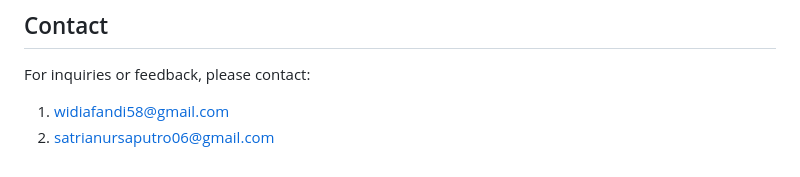
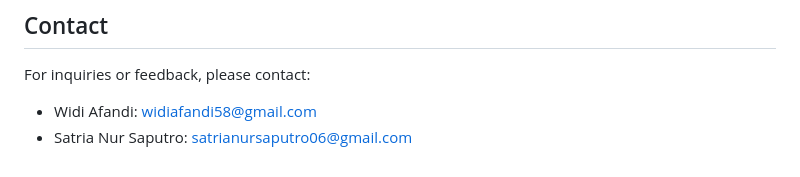
Before and after one commit to technisekai/leaf-rice-classification, a Markdown page: README.md, the part around the change. Rendered like a GitHub page.

Commit message:
formatter

```diff
--- a/README.md
+++ b/README.md
@@ -73,5 +73,5 @@ This project is licensed under the MIT License. See the [LICENSE](LICENSE) file
 ## Contact
 
 For inquiries or feedback, please contact:
-1. [widiafandi58@gmail.com](mailto:widiafandi58@gmail.com)
-2. [satrianursaputro06@gmail.com](mailto:satrianursaputro06@gmail.com)
+- Widi Afandi: [widiafandi58@gmail.com](mailto:widiafandi58@gmail.com)
+- Satria Nur Saputro: [satrianursaputro06@gmail.com](mailto:satrianursaputro06@gmail.com)
```
